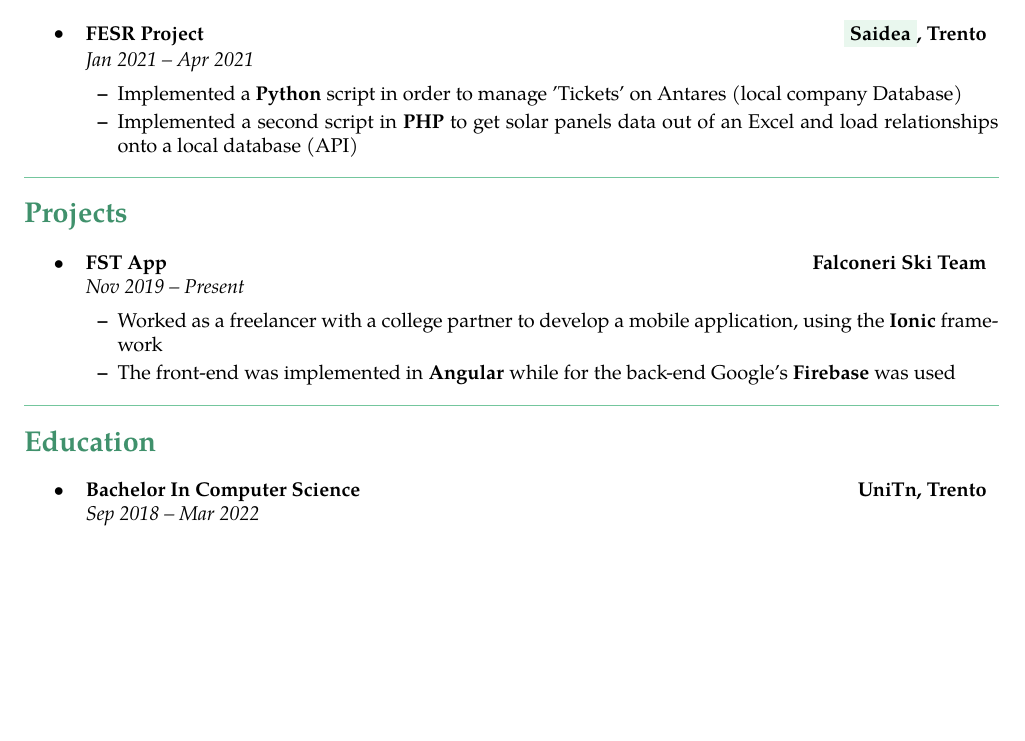
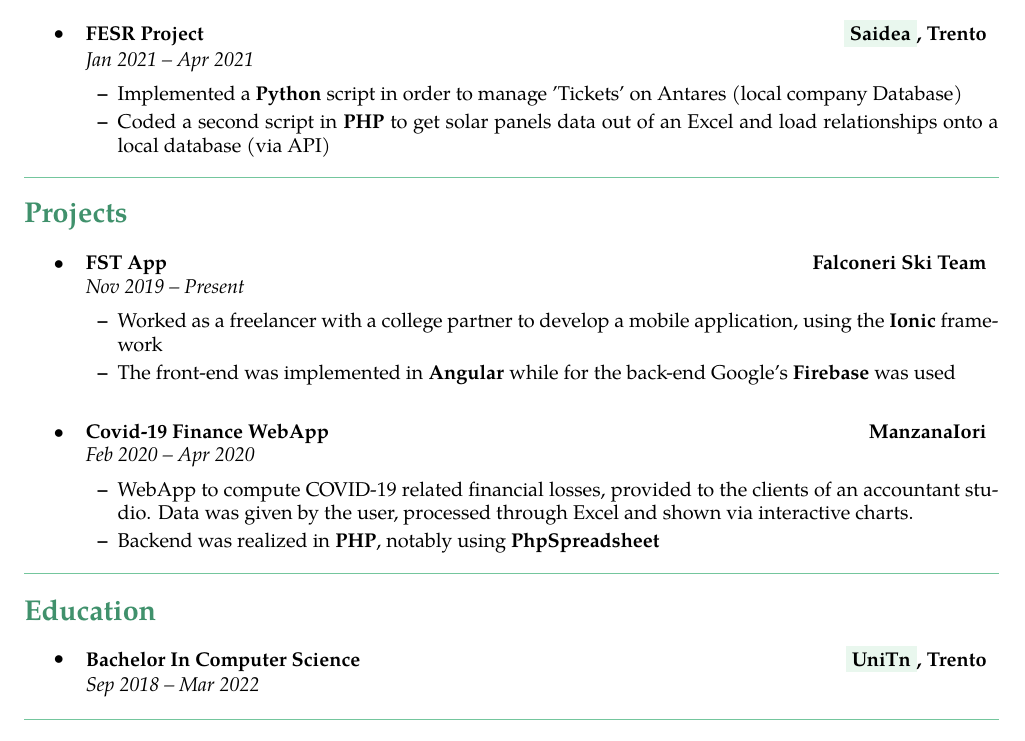
Before and after one commit to TommasoManzana/resume, a LaTeX document (main.tex): part of the page, cut so that both start at the same text, the shorter picture padded with empty space. Compiled offline with pdfLaTeX.

Commit message:
Added a project

```diff
--- a/main.tex
+++ b/main.tex
@@ -82,7 +82,7 @@
 	\begin{itemize*}
 	    \setlength\itemsep{2pt}
 		\item Implemented a \textbf{Python} script in order to manage 'Tickets' on Antares (local company Database)
-		\item Implemented a second script in \textbf{PHP} to get solar panels data out of an Excel and load relationships onto a local database (API)
+		\item Coded a second script in \textbf{PHP} to get solar panels data out of an Excel and load relationships onto a local database (via API)
 	\end{itemize*}
 
 \end{itemize}
@@ -111,6 +111,24 @@
 	    \item The front-end was implemented in \textbf{Angular} while for the back-end Google's {\href{https://firebase.google.com/}{\textbf{Firebase}}} was used
 	\end{itemize*}
 
+	\vspace{.3cm}
+
+	\item
+	\headerrow
+		{\textbf{Covid-19 Finance WebApp}}
+		{\href{https://www.manzana.it/finanza/login}{\textbf{ManzanaIori}}}
+	\\
+	\headerrow
+	    {\emph{Feb 2020 -- Apr 2020}}
+		{\emph{}}
+	\begin{itemize*}
+	    \setlength\itemsep{2pt}
+	    \item WebApp to compute COVID-19 related financial losses, provided to the clients of an accountant studio. Data was given by the user, processed through Excel and shown via interactive charts.
+	    \item Backend was realized in \textbf{PHP}, notably using {\href{https://github.com/PHPOffice/PhpSpreadsheet}{\textbf{PhpSpreadsheet}}}
+	\end{itemize*}
+
+
+
 \end{itemize}
 
 
@@ -127,7 +145,7 @@
 	\item
 	\headerrow
 		{\textbf{Bachelor In Computer Science}}
-		{{\href{https://www.unitn.it/}{\textbf{UniTn, Trento}}}}
+		{\textbf{\colorbox{IFLightGreen!30}{\href{https://www.unitn.it/}{\textbf{UniTn}}}{, Trento}}}
 	\\
 	\headerrow
 		{\emph{Sep 2018 -- Mar 2022}}
```
